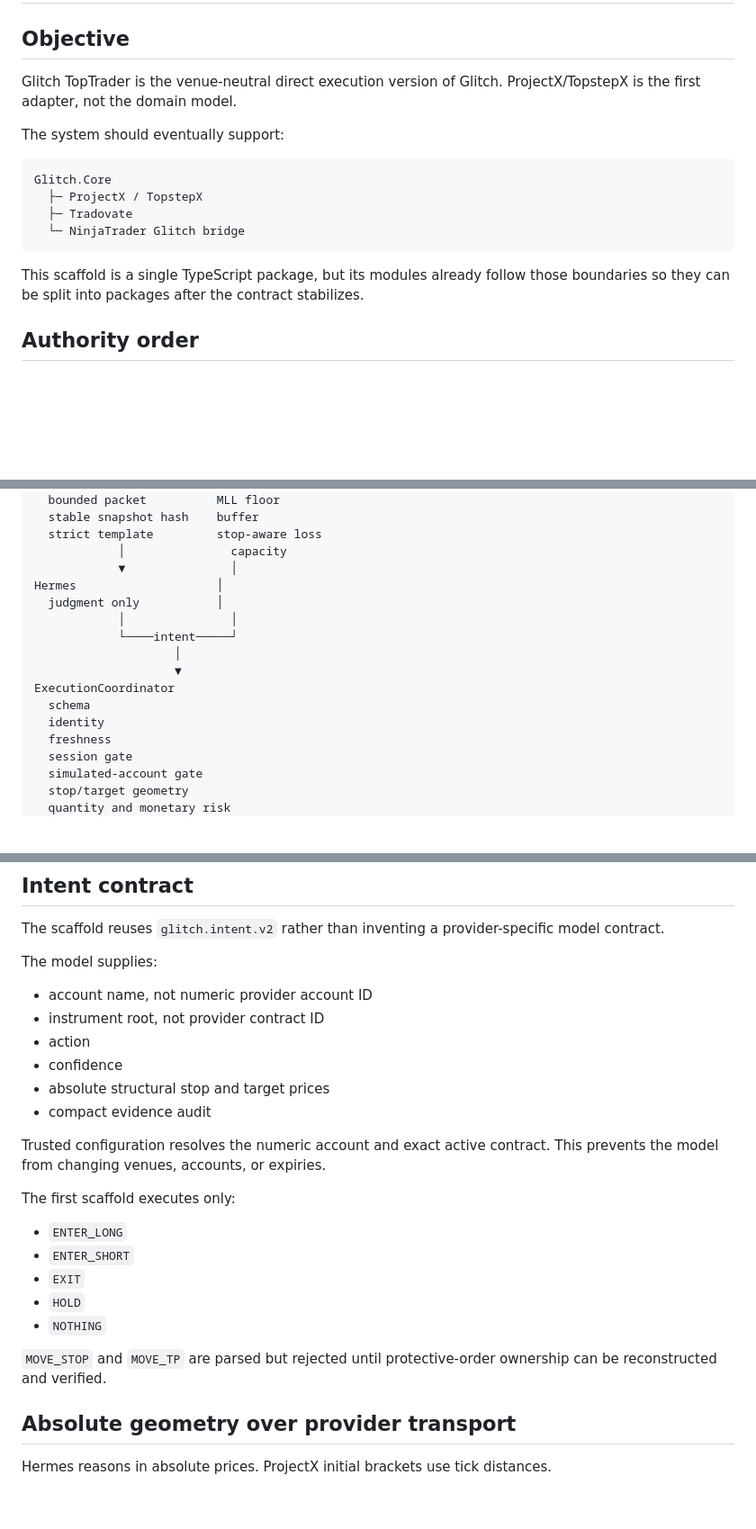
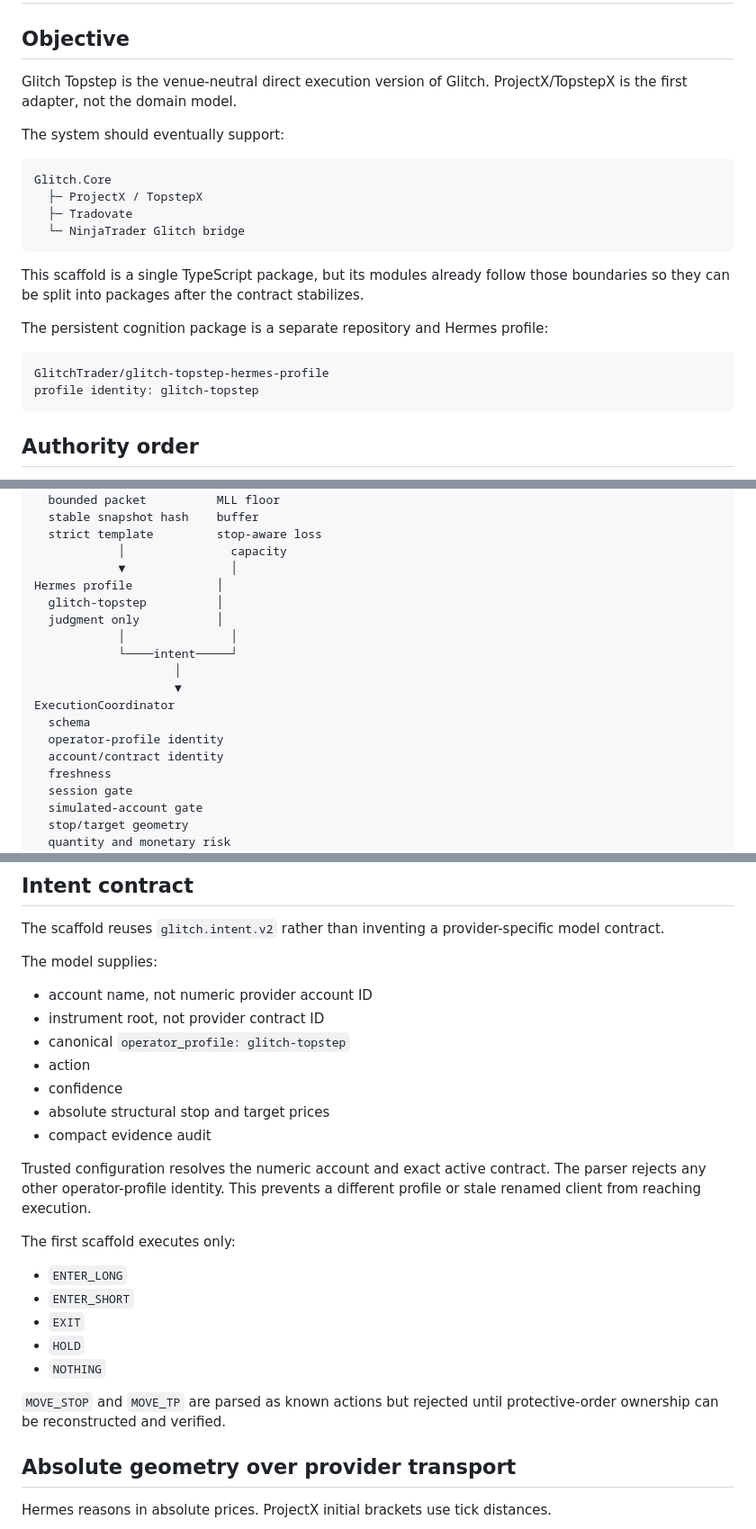
Before and after one commit to GlitchTrader/glitch-topstep, a Markdown page: docs/ARCHITECTURE.md, 3 parts joined by grey strips. Shown at 90% size. Drawn GitHub-style; blank space fills up the shorter version.

Commit message:
docs: align architecture with Topstep profile

````diff
--- a/docs/ARCHITECTURE.md
+++ b/docs/ARCHITECTURE.md
@@ -2,7 +2,7 @@
 
 ## Objective
 
-Glitch TopTrader is the venue-neutral direct execution version of Glitch. ProjectX/TopstepX is the first adapter, not the domain model.
+Glitch Topstep is the venue-neutral direct execution version of Glitch. ProjectX/TopstepX is the first adapter, not the domain model.
 
 The system should eventually support:
 
@@ -14,6 +14,13 @@ Glitch.Core
 ```
 
 This scaffold is a single TypeScript package, but its modules already follow those boundaries so they can be split into packages after the contract stabilizes.
+
+The persistent cognition package is a separate repository and Hermes profile:
+
+```text
+GlitchTrader/glitch-topstep-hermes-profile
+profile identity: glitch-topstep
+```
 
 ## Authority order
 
@@ -51,7 +58,8 @@ DecisionPacketService    Risk engine
   strict template         stop-aware loss
             │               capacity
             ▼               │
-Hermes                    │
+Hermes profile            │
+  glitch-topstep          │
   judgment only           │
             │               │
             └────intent─────┘
@@ -59,7 +67,8 @@ Hermes                    │
                     ▼
 ExecutionCoordinator
   schema
-  identity
+  operator-profile identity
+  account/contract identity
   freshness
   session gate
   simulated-account gate
@@ -114,12 +123,13 @@ The model supplies:
 
 - account name, not numeric provider account ID
 - instrument root, not provider contract ID
+- canonical `operator_profile: glitch-topstep`
 - action
 - confidence
 - absolute structural stop and target prices
 - compact evidence audit
 
-Trusted configuration resolves the numeric account and exact active contract. This prevents the model from changing venues, accounts, or expiries.
+Trusted configuration resolves the numeric account and exact active contract. The parser rejects any other operator-profile identity. This prevents a different profile or stale renamed client from reaching execution.
 
 The first scaffold executes only:
 
@@ -129,7 +139,7 @@ The first scaffold executes only:
 - `HOLD`
 - `NOTHING`
 
-`MOVE_STOP` and `MOVE_TP` are parsed but rejected until protective-order ownership can be reconstructed and verified.
+`MOVE_STOP` and `MOVE_TP` are parsed as known actions but rejected until protective-order ownership can be reconstructed and verified.
 
 ## Absolute geometry over provider transport
 
````
Also changed, not shown: other parts of docs/ARCHITECTURE.md (+3 -1 lines).
